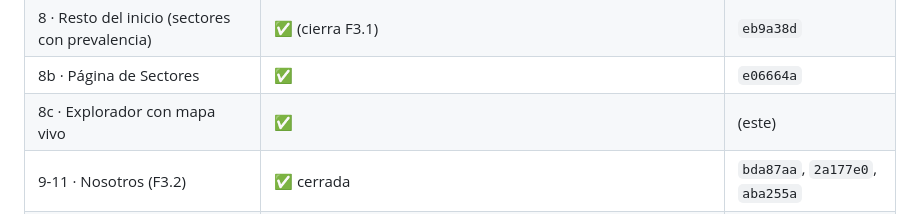
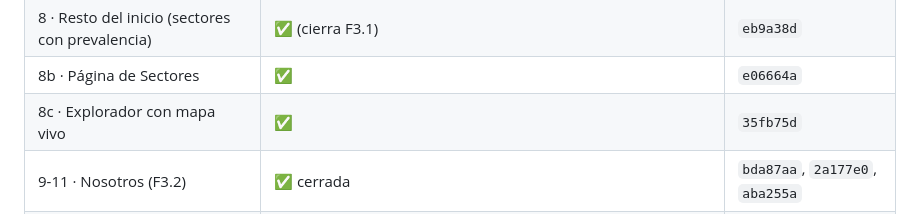
Before and after one commit to HLIngenieros/WebHL, a Markdown page: docs/plan-f3.md, the part around the change. Rendered like a GitHub page.

Commit message:
F3: estado del plan
Co-Authored-By: Claude Opus 5.5 <noreply@anthropic.com>

```diff
--- a/docs/plan-f3.md
+++ b/docs/plan-f3.md
@@ -42,7 +42,7 @@ permitidos). [especificacion.md](especificacion.md) v1.2 (§3 menú y prevalenci
 | 8a · Menú con submenú de Proyectos | ✅ | `7d807f7` |
 | 8 · Resto del inicio (sectores con prevalencia) | ✅ (cierra F3.1) | `eb9a38d` |
 | 8b · Página de Sectores | ✅ | `e06664a` |
-| 8c · Explorador con mapa vivo | ✅ | (este) |
+| 8c · Explorador con mapa vivo | ✅ | `35fb75d` |
 | 9-11 · Nosotros (F3.2) | ✅ cerrada | `bda87aa`, `2a177e0`, `aba255a` |
 | 12-13 · F3.3 (maquetas → páginas) | pendiente | — |
 | 14 · Cierre de la fase | pendiente | — |
```
